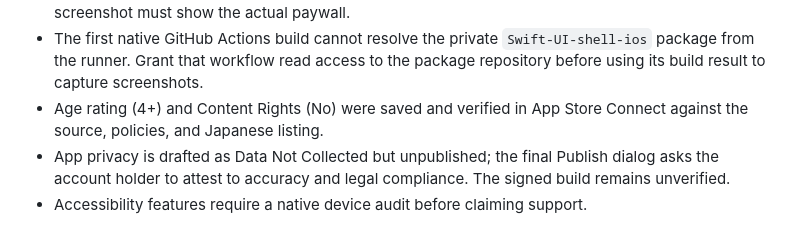
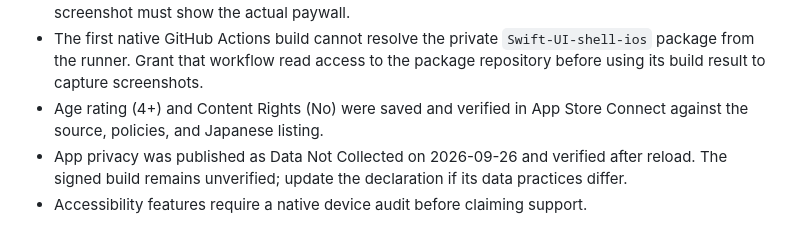
Before and after one commit to lrodeveloperr/Printmae-ios, a Markdown page: AppStore/JP-Release-1.0.md, the part around the change. GitHub-like rendering.

Commit message:
Record published App Privacy declaration

```diff
--- a/AppStore/JP-Release-1.0.md
+++ b/AppStore/JP-Release-1.0.md
@@ -90,5 +90,5 @@ Use a fictional document that genuinely triggers the displayed findings. The bui
 - No native iOS build or authentic iPhone/iPad screenshots have been uploaded. The purchase review screenshot must show the actual paywall.
 - The first native GitHub Actions build cannot resolve the private `Swift-UI-shell-ios` package from the runner. Grant that workflow read access to the package repository before using its build result to capture screenshots.
 - Age rating (4+) and Content Rights (No) were saved and verified in App Store Connect against the source, policies, and Japanese listing.
-- App privacy is drafted as Data Not Collected but unpublished; the final Publish dialog asks the account holder to attest to accuracy and legal compliance. The signed build remains unverified.
+- App privacy was published as Data Not Collected on 2026-09-26 and verified after reload. The signed build remains unverified; update the declaration if its data practices differ.
 - Accessibility features require a native device audit before claiming support.
```
